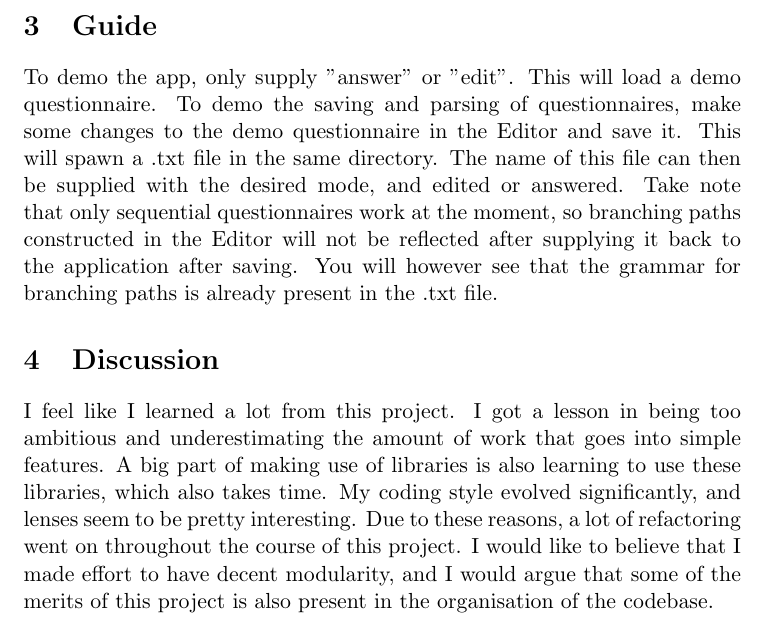
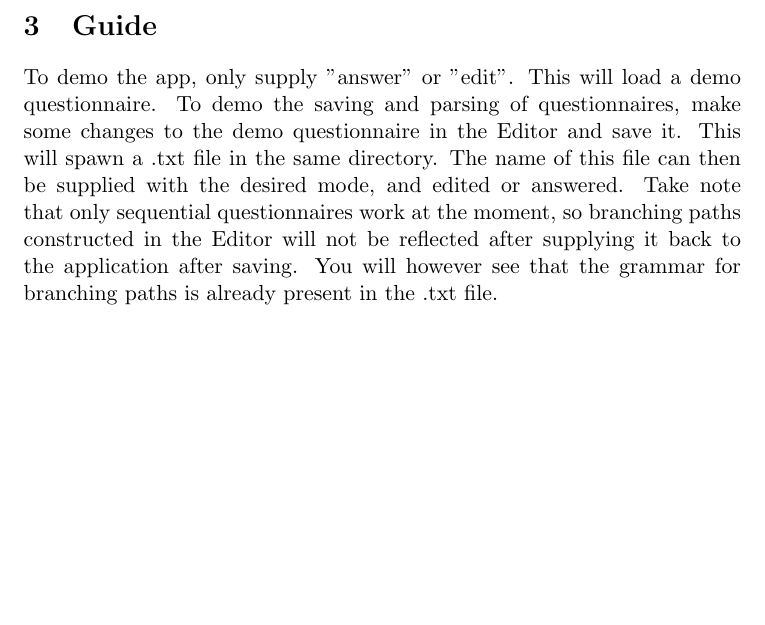
Before and after one commit to TheKevinator2/question, a LaTeX document (report/report.tex): part of page 3 of 3, cut so that both start at the same text, the shorter picture padded with empty space. Compiled offline with pdfLaTeX.

Commit message:
Update report

```diff
--- a/report/report.tex
+++ b/report/report.tex
@@ -51,7 +51,7 @@ The user can scroll in the window using \texttt{Ctrl+Up} and \texttt{Ctrl+Down}
 \section{Guide}
 To demo the app, only supply "answer" or "edit". This will load a demo questionnaire. To demo the saving and parsing of questionnaires, make some changes to the demo questionnaire in the Editor and save it. This will spawn a .txt file in the same directory. The name of this file can then be supplied with the desired mode, and edited or answered. Take note that only sequential questionnaires work at the moment, so branching paths constructed in the Editor will not be reflected after supplying it back to the application after saving. You will however see that the grammar for branching paths is already present in the .txt file.
 
-\section{Discussion}
-I feel like I learned a lot from this project. I got a lesson in being too ambitious and underestimating the amount of work that goes into simple features. A big part of making use of libraries is also learning to use these libraries, which also takes time. My coding style evolved significantly, and lenses seem to be pretty interesting. Due to these reasons, a lot of refactoring went on throughout the course of this project. I would like to believe that I made effort to have decent modularity, and I would argue that some of the merits of this project is also present in the organisation of the codebase.
+% \section{Discussion}
+% I feel like I learned a lot from this project. I got a lesson in being too ambitious and underestimating the amount of work that goes into simple features. A big part of making use of libraries is also learning to use these libraries, which also takes time. My coding style evolved significantly, and lenses seem to be pretty interesting. Due to these reasons, a lot of refactoring went on throughout the course of this project. I would like to believe that I made effort to have decent modularity, and I would argue that some of the merits of this project is also present in the organisation of the codebase.
 
 \end{document}
```
Also changed, not shown: report/report.pdf.
